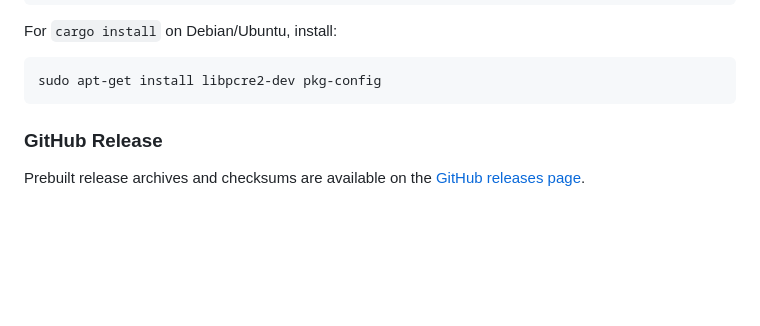
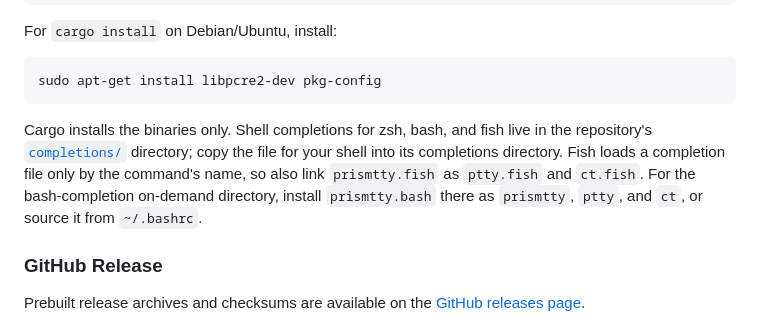
Before and after one commit to inxbit/prismtty, a Markdown page: README.crates.md, the part around the change. Rendered like a GitHub page; blank space fills up the shorter version.

Commit message:
Document completions for cargo installs and refresh test counts (#123)

````diff
--- a/README.crates.md
+++ b/README.crates.md
@@ -100,6 +100,15 @@ For `cargo install` on Debian/Ubuntu, install:
 ```sh
 sudo apt-get install libpcre2-dev pkg-config
 ```
+
+Cargo installs the binaries only. Shell completions for zsh, bash, and fish
+live in the repository's
+[`completions/`](https://github.com/inxbit/prismtty/tree/main/completions)
+directory; copy the file for your shell into its completions directory. Fish
+loads a completion file only by the command's name, so also link
+`prismtty.fish` as `ptty.fish` and `ct.fish`. For the bash-completion on-demand
+directory, install `prismtty.bash` there as `prismtty`, `ptty`, and `ct`, or
+source it from `~/.bashrc`.
 
 ### GitHub Release
 
````
Also changed, not shown: PRODUCT.md (+1 -1 lines).
